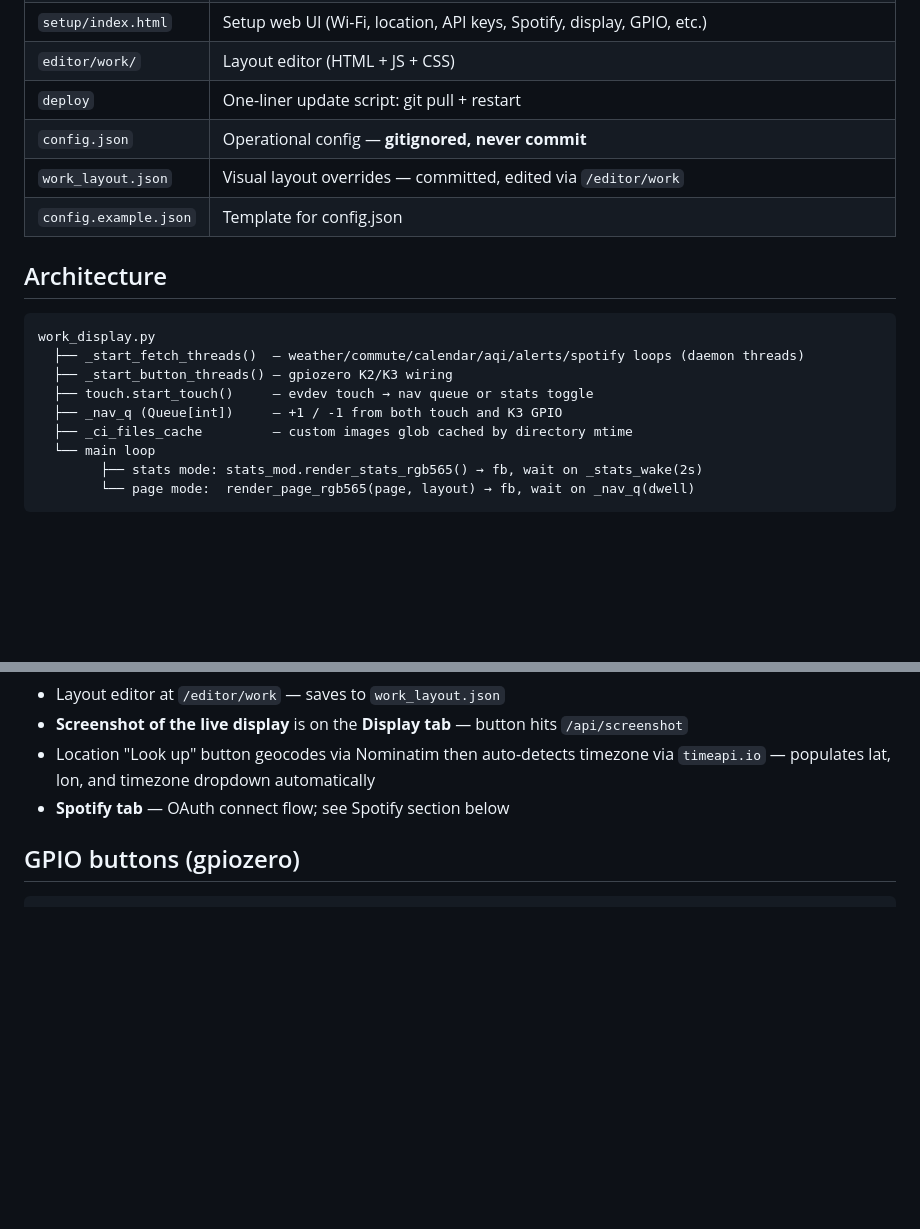
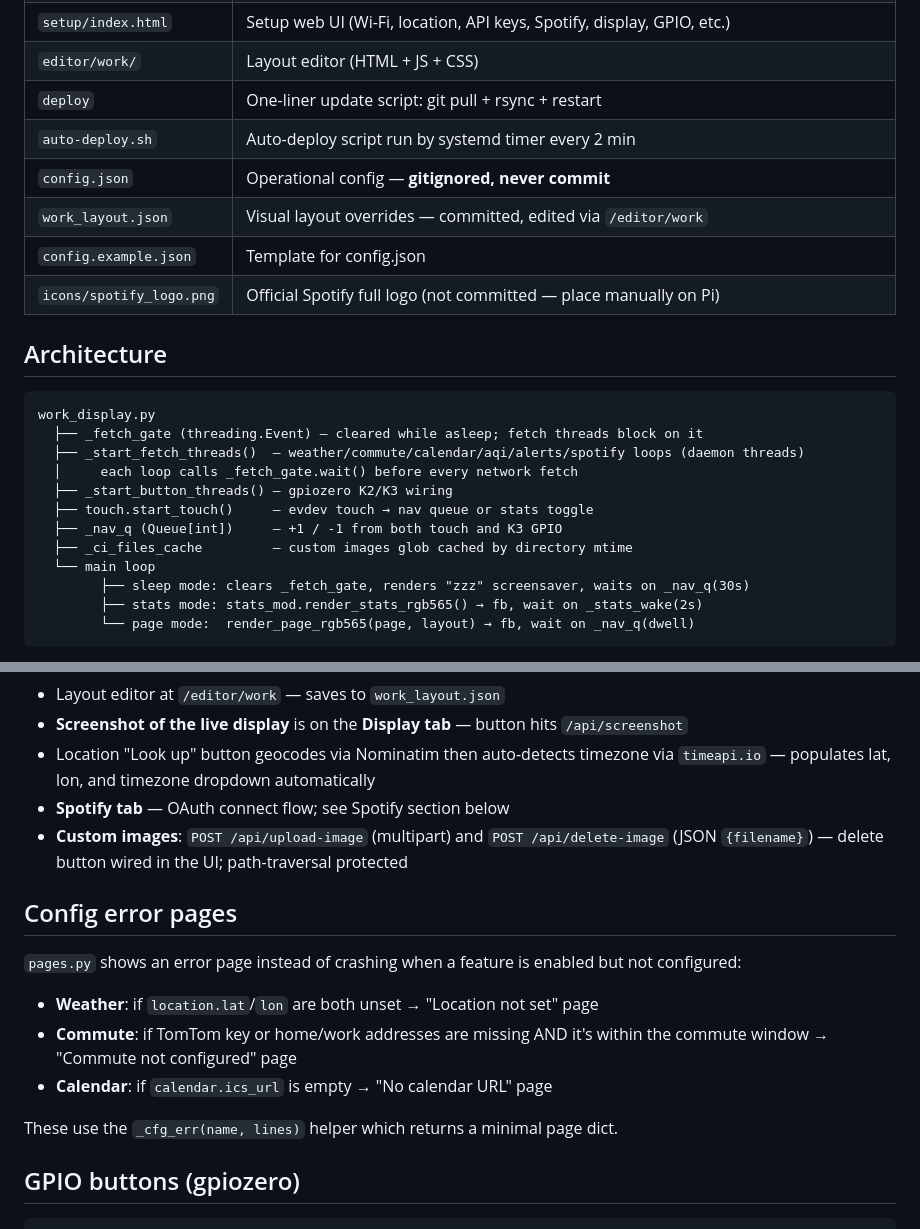
Before and after one commit to winsinor/work-pi, a Markdown page: CLAUDE.md, 2 parts joined by grey strips. Drawn GitHub-style; blank space fills up the shorter version.

````diff
--- a/CLAUDE.md
+++ b/CLAUDE.md
@@ -71,21 +74,26 @@ sudo evtest /dev/input/event4
 | `config.py` | `load()`, `is_complete()`, `resolve_font_path()` |
 | `setup/index.html` | Setup web UI (Wi-Fi, location, API keys, Spotify, display, GPIO, etc.) |
 | `editor/work/` | Layout editor (HTML + JS + CSS) |
-| `deploy` | One-liner update script: git pull + restart |
+| `deploy` | One-liner update script: git pull + rsync + restart |
+| `auto-deploy.sh` | Auto-deploy script run by systemd timer every 2 min |
 | `config.json` | Operational config — **gitignored, never commit** |
 | `work_layout.json` | Visual layout overrides — committed, edited via `/editor/work` |
 | `config.example.json` | Template for config.json |
+| `icons/spotify_logo.png` | Official Spotify full logo (not committed — place manually on Pi) |
 
 ## Architecture
 
 ```
 work_display.py
+  ├── _fetch_gate (threading.Event) — cleared while asleep; fetch threads block on it
   ├── _start_fetch_threads()  — weather/commute/calendar/aqi/alerts/spotify loops (daemon threads)
+  │     each loop calls _fetch_gate.wait() before every network fetch
   ├── _start_button_threads() — gpiozero K2/K3 wiring
   ├── touch.start_touch()     — evdev touch → nav queue or stats toggle
   ├── _nav_q (Queue[int])     — +1 / -1 from both touch and K3 GPIO
   ├── _ci_files_cache         — custom images glob cached by directory mtime
   └── main loop
+        ├── sleep mode: clears _fetch_gate, renders "zzz" screensaver, waits on _nav_q(30s)
         ├── stats mode: stats_mod.render_stats_rgb565() → fb, wait on _stats_wake(2s)
         └── page mode:  render_page_rgb565(page, layout) → fb, wait on _nav_q(dwell)
 ```
@@ -137,6 +145,16 @@ Enable raw event debug logging: set `"debug": true` in the `"touch"` section of
 - **Screenshot of the live display** is on the **Display tab** — button hits `/api/screenshot`
 - Location "Look up" button geocodes via Nominatim then auto-detects timezone via `timeapi.io` — populates lat, lon, and timezone dropdown automatically
 - **Spotify tab** — OAuth connect flow; see Spotify section below
+- **Custom images**: `POST /api/upload-image` (multipart) and `POST /api/delete-image` (JSON `{filename}`) — delete button wired in the UI; path-traversal protected
+
+## Config error pages
+
+`pages.py` shows an error page instead of crashing when a feature is enabled but not configured:
+- **Weather**: if `location.lat`/`lon` are both unset → "Location not set" page
+- **Commute**: if TomTom key or home/work addresses are missing AND it's within the commute window → "Commute not configured" page
+- **Calendar**: if `calendar.ics_url` is empty → "No calendar URL" page
+
+These use the `_cfg_err(name, lines)` helper which returns a minimal page dict.
 
 ## GPIO buttons (gpiozero)
 
````
Also changed, not shown: other parts of CLAUDE.md (+54 -5 lines).
